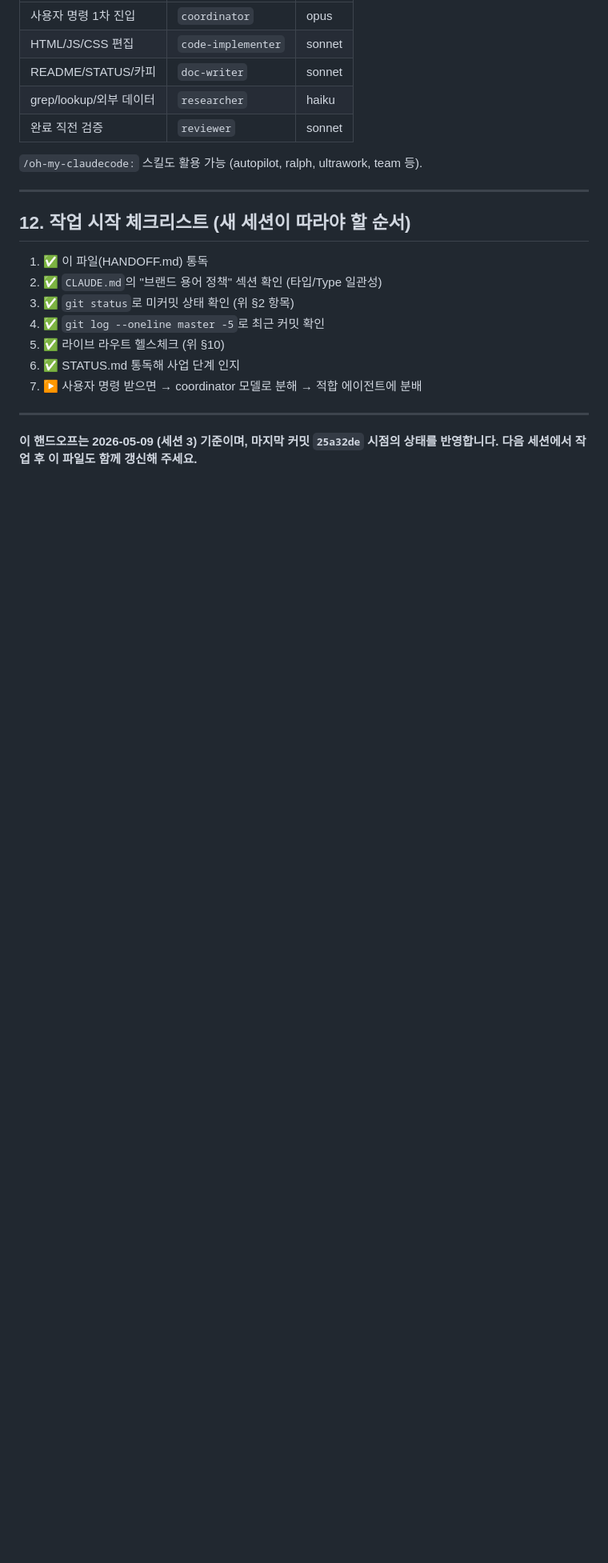
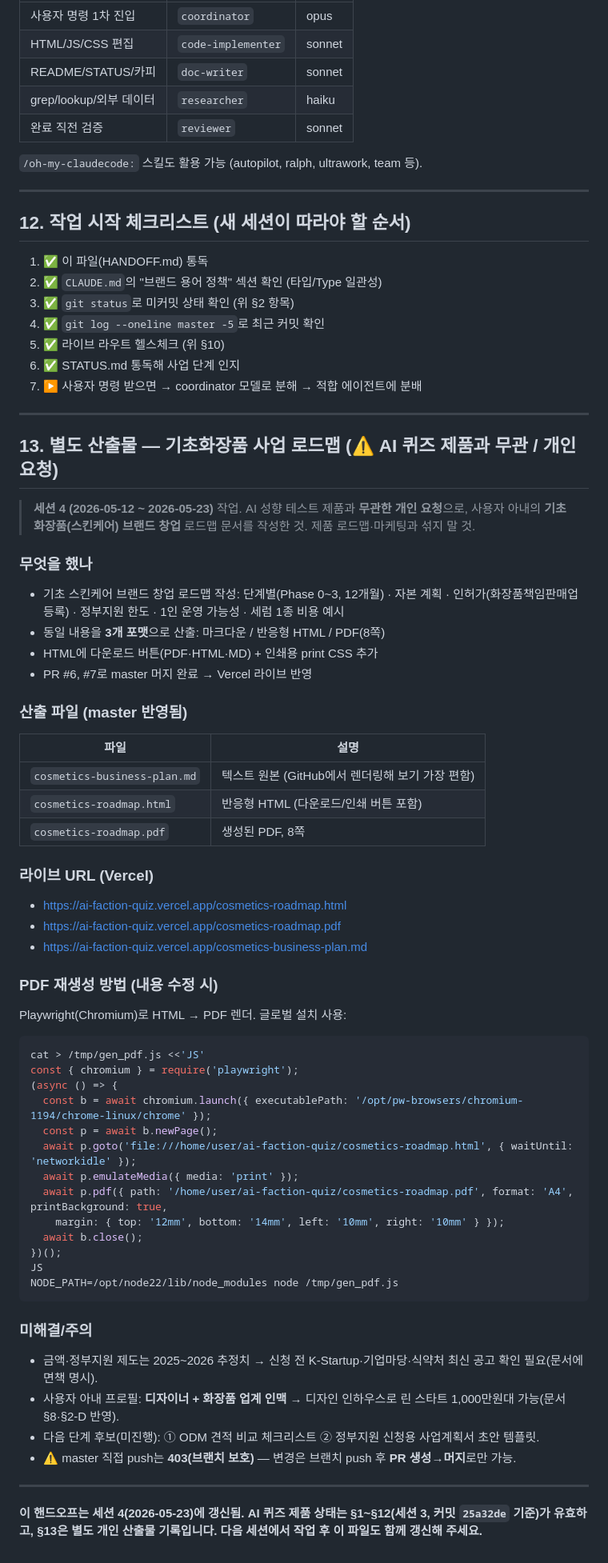
Before and after one commit to taxlsj93/ai-faction-quiz, a Markdown page: HANDOFF.md, the part around the change. Shown at 80% size. Rendered like a GitHub page; blank space fills up the shorter version.

Commit message:
docs: record session-4 cosmetics business plan deliverable in HANDOFF/STATUS
https://claude.ai/code/session_01ATFJrVD4wymmydwpjujfSi

````diff
--- a/HANDOFF.md
+++ b/HANDOFF.md
@@ -257,5 +257,54 @@ TOKEN=$(printf "protocol=https\nhost=github.com\n\n" | git credential fill 2>/de
 
 ---
 
-**이 핸드오프는 2026-05-09 (세션 3) 기준이며, 마지막 커밋 `25a32de` 시점의 상태를 반영합니다.**
+## 13. 별도 산출물 — 기초화장품 사업 로드맵 (⚠️ AI 퀴즈 제품과 무관 / 개인 요청)
+
+> **세션 4 (2026-05-12 ~ 2026-05-23)** 작업. AI 성향 테스트 제품과 **무관한 개인 요청**으로,
+> 사용자 아내의 **기초화장품(스킨케어) 브랜드 창업** 로드맵 문서를 작성한 것. 제품 로드맵·마케팅과 섞지 말 것.
+
+### 무엇을 했나
+- 기초 스킨케어 브랜드 창업 로드맵 작성: 단계별(Phase 0~3, 12개월) · 자본 계획 · 인허가(화장품책임판매업 등록) · 정부지원 한도 · 1인 운영 가능성 · 세럼 1종 비용 예시
+- 동일 내용을 **3개 포맷**으로 산출: 마크다운 / 반응형 HTML / PDF(8쪽)
+- HTML에 다운로드 버튼(PDF·HTML·MD) + 인쇄용 print CSS 추가
+- PR #6, #7로 master 머지 완료 → Vercel 라이브 반영
+
+### 산출 파일 (master 반영됨)
+| 파일 | 설명 |
+|------|------|
+| `cosmetics-business-plan.md` | 텍스트 원본 (GitHub에서 렌더링해 보기 가장 편함) |
+| `cosmetics-roadmap.html` | 반응형 HTML (다운로드/인쇄 버튼 포함) |
+| `cosmetics-roadmap.pdf` | 생성된 PDF, 8쪽 |
+
+### 라이브 URL (Vercel)
+- https://ai-faction-quiz.vercel.app/cosmetics-roadmap.html
+- https://ai-faction-quiz.vercel.app/cosmetics-roadmap.pdf
+- https://ai-faction-quiz.vercel.app/cosmetics-business-plan.md
+
+### PDF 재생성 방법 (내용 수정 시)
+Playwright(Chromium)로 HTML → PDF 렌더. 글로벌 설치 사용:
+```bash
+cat > /tmp/gen_pdf.js <<'JS'
+const { chromium } = require('playwright');
+(async () => {
+  const b = await chromium.launch({ executablePath: '/opt/pw-browsers/chromium-1194/chrome-linux/chrome' });
+  const p = await b.newPage();
+  await p.goto('file:///home/user/ai-faction-quiz/cosmetics-roadmap.html', { waitUntil: 'networkidle' });
+  await p.emulateMedia({ media: 'print' });
+  await p.pdf({ path: '/home/user/ai-faction-quiz/cosmetics-roadmap.pdf', format: 'A4', printBackground: true,
+    margin: { top: '12mm', bottom: '14mm', left: '10mm', right: '10mm' } });
+  await b.close();
+})();
+JS
+NODE_PATH=/opt/node22/lib/node_modules node /tmp/gen_pdf.js
+```
+
+### 미해결/주의
+- 금액·정부지원 제도는 2025~2026 추정치 → 신청 전 K-Startup·기업마당·식약처 최신 공고 확인 필요(문서에 면책 명시).
+- 사용자 아내 프로필: **디자이너 + 화장품 업계 인맥** → 디자인 인하우스로 린 스타트 1,000만원대 가능(문서 §8·§2-D 반영).
+- 다음 단계 후보(미진행): ① ODM 견적 비교 체크리스트 ② 정부지원 신청용 사업계획서 초안 템플릿.
+- ⚠️ master 직접 push는 **403(브랜치 보호)** — 변경은 브랜치 push 후 **PR 생성→머지**로만 가능.
+
+---
+
+**이 핸드오프는 세션 4(2026-05-23)에 갱신됨. AI 퀴즈 제품 상태는 §1~§12(세션 3, 커밋 `25a32de` 기준)가 유효하고, §13은 별도 개인 산출물 기록입니다.**
 **다음 세션에서 작업 후 이 파일도 함께 갱신해 주세요.**
````
Also changed, not shown: STATUS.md (+14 -1 lines).
